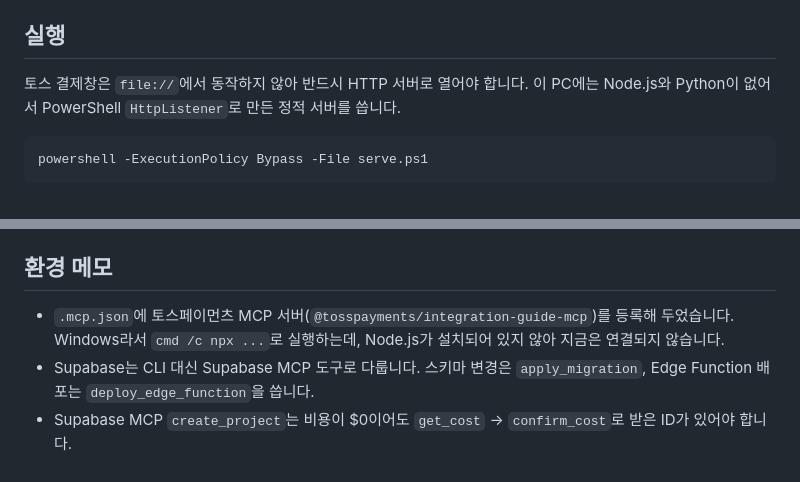
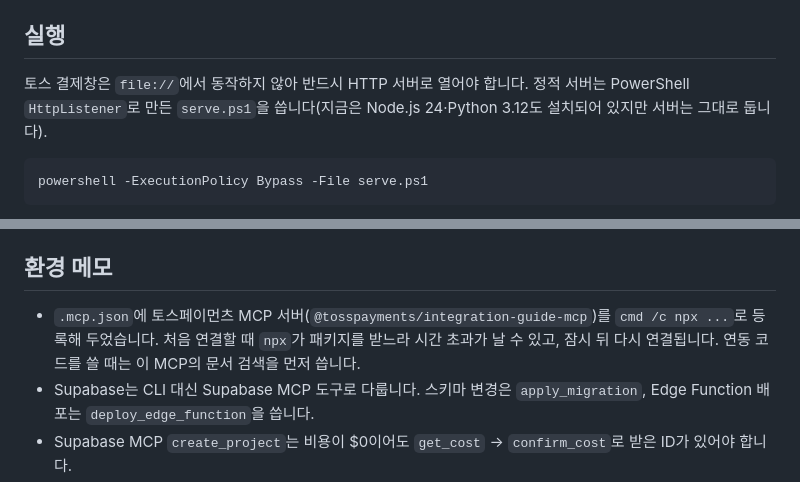
Before and after one commit to HyunwooSeo-ai/test_tosspayments_shop, a Markdown page: CLAUDE.md, 2 parts joined by grey strips. Rendered like a GitHub page.

Commit message:
CLAUDE.md: Node.js·Python 설치 상태와 토스페이먼츠 MCP 연결 안내 갱신
Co-Authored-By: Claude Opus 5.5 <noreply@anthropic.com>

````diff
--- a/CLAUDE.md
+++ b/CLAUDE.md
@@ -10,7 +10,7 @@ This file provides guidance to Claude Code (claude.ai/code) when working with co
 
 ## 실행
 
-토스 결제창은 `file://`에서 동작하지 않아 반드시 HTTP 서버로 열어야 합니다. 이 PC에는 Node.js와 Python이 없어서 PowerShell `HttpListener`로 만든 정적 서버를 씁니다.
+토스 결제창은 `file://`에서 동작하지 않아 반드시 HTTP 서버로 열어야 합니다. 정적 서버는 PowerShell `HttpListener`로 만든 `serve.ps1`을 씁니다(지금은 Node.js 24·Python 3.12도 설치되어 있지만 서버는 그대로 둡니다).
 
 ```bash
 powershell -ExecutionPolicy Bypass -File serve.ps1
@@ -94,7 +94,7 @@ ES 모듈 없이 전역 스코프를 공유합니다. 모든 페이지는 아래
 
 ## 환경 메모
 
-- `.mcp.json`에 토스페이먼츠 MCP 서버(`@tosspayments/integration-guide-mcp`)를 등록해 두었습니다. Windows라서 `cmd /c npx ...`로 실행하는데, Node.js가 설치되어 있지 않아 지금은 연결되지 않습니다.
+- `.mcp.json`에 토스페이먼츠 MCP 서버(`@tosspayments/integration-guide-mcp`)를 `cmd /c npx ...`로 등록해 두었습니다. 처음 연결할 때 `npx`가 패키지를 받느라 시간 초과가 날 수 있고, 잠시 뒤 다시 연결됩니다. 연동 코드를 쓸 때는 이 MCP의 문서 검색을 먼저 씁니다.
 - Supabase는 CLI 대신 Supabase MCP 도구로 다룹니다. 스키마 변경은 `apply_migration`, Edge Function 배포는 `deploy_edge_function`을 씁니다.
 - Supabase MCP `create_project`는 비용이 $0이어도 `get_cost` → `confirm_cost`로 받은 ID가 있어야 합니다.
 - Git은 `C:\Program Files\Git\cmd\git.exe`에 설치되어 있습니다. 원격 저장소는 `https://github.com/HyunwooSeo-ai/test_tosspayments_shop.git`의 `main` 브랜치입니다.
````
